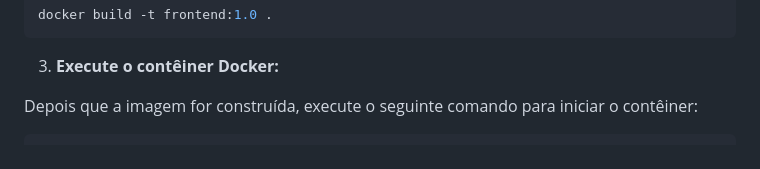
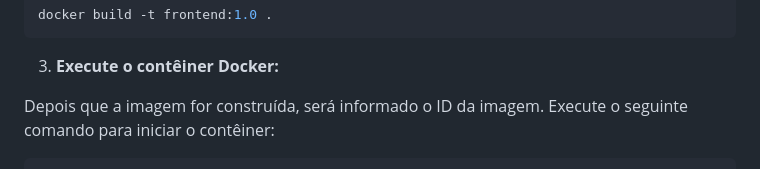
Before and after one commit to raquelwainfas/pjt_maqp_frontend, a Markdown page: README.md, the part around the change printed below. GitHub-like rendering.

````diff
--- a/README.md
+++ b/README.md
@@ -37,5 +37,5 @@ docker build -t frontend:1.0 .
 ```
 3. **Execute o contêiner Docker:**
 
-Depois que a imagem for construída, execute o seguinte comando para iniciar o contêiner:
+Depois que a imagem for construída, será informado o ID da imagem. Execute o seguinte comando para iniciar o contêiner:
 ```sh
````
Also changed, not shown: other parts of README.md (+1 -1 lines).
